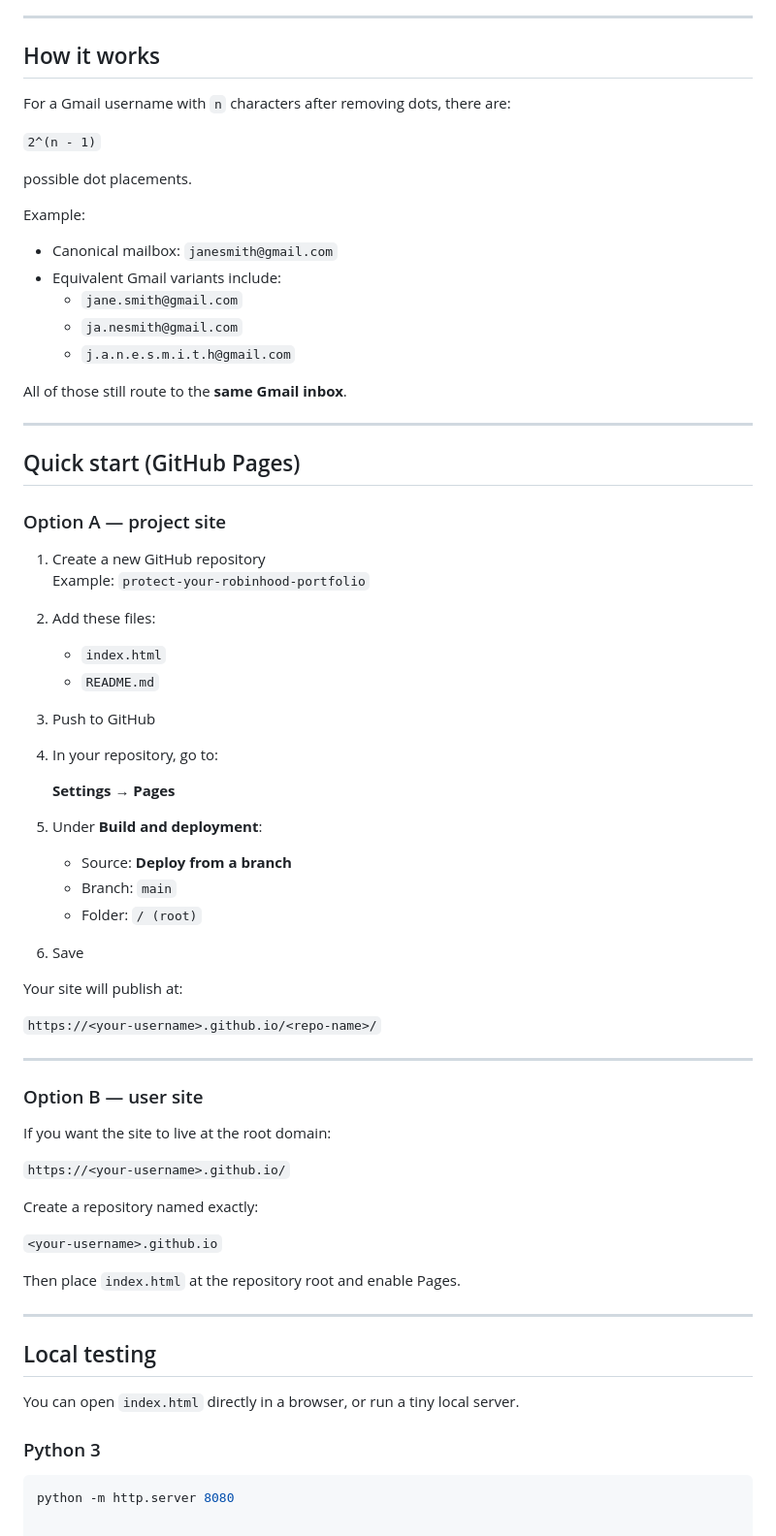
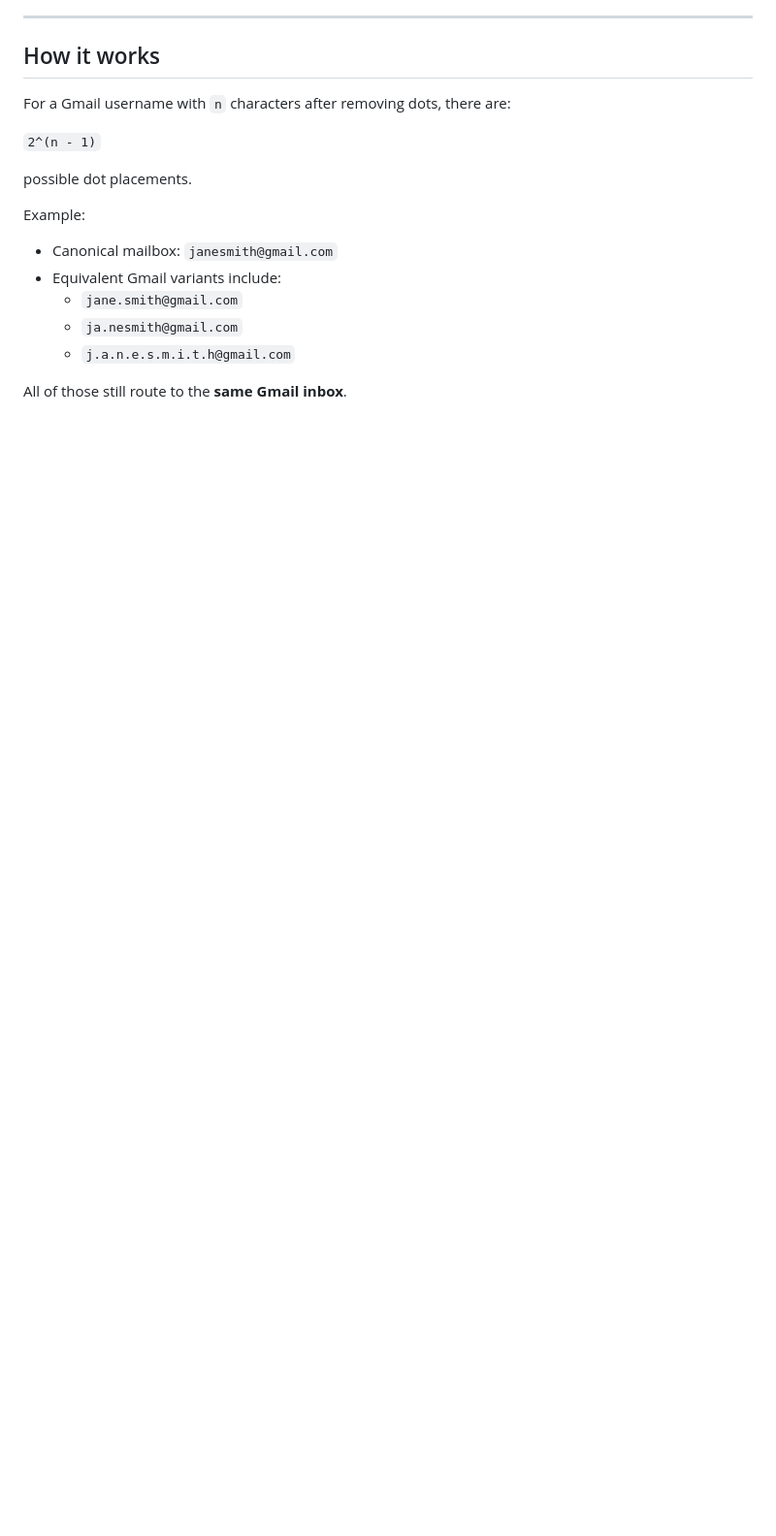
Before and after one commit to moweber/gmail-inbox-aliases, a Markdown page: README.md, the part around one of its changes. Shown at 97% size. GitHub-like rendering; blank space fills up the shorter version.

````diff
--- a/README.md
+++ b/README.md
@@ -111,58 +111,3 @@ Example:
   - `j.a.n.e.s.m.i.t.h@gmail.com`
 
 All of those still route to the **same Gmail inbox**.
-
----
-
-## Quick start (GitHub Pages)
-
-### Option A — project site
-
-1. Create a new GitHub repository
-   Example: `protect-your-robinhood-portfolio`
-
-2. Add these files:
-   - `index.html`
-   - `README.md`
-
-3. Push to GitHub
-
-4. In your repository, go to:
-
-   **Settings → Pages**
-
-5. Under **Build and deployment**:
-   - Source: **Deploy from a branch**
-   - Branch: `main`
-   - Folder: `/ (root)`
-
-6. Save
-
-Your site will publish at:
-
-`https://<your-username>.github.io/<repo-name>/`
-
----
-
-### Option B — user site
-
-If you want the site to live at the root domain:
-
-`https://<your-username>.github.io/`
-
-Create a repository named exactly:
-
-`<your-username>.github.io`
-
-Then place `index.html` at the repository root and enable Pages.
-
----
-
-## Local testing
-
-You can open `index.html` directly in a browser, or run a tiny local server.
-
-### Python 3
-
-```bash
-python -m http.server 8080
````
Also changed, not shown: other parts of README.md (+3 -3 lines).
